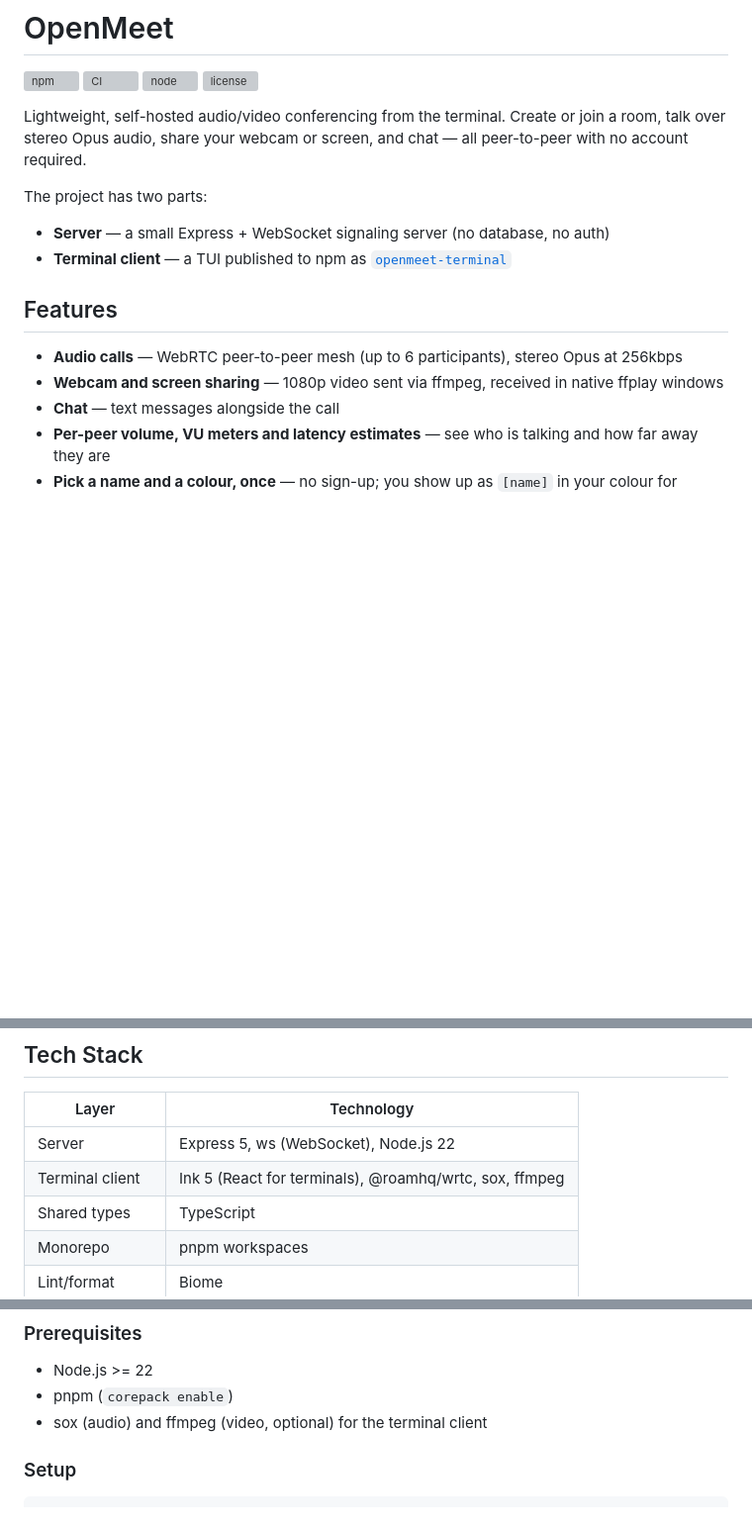
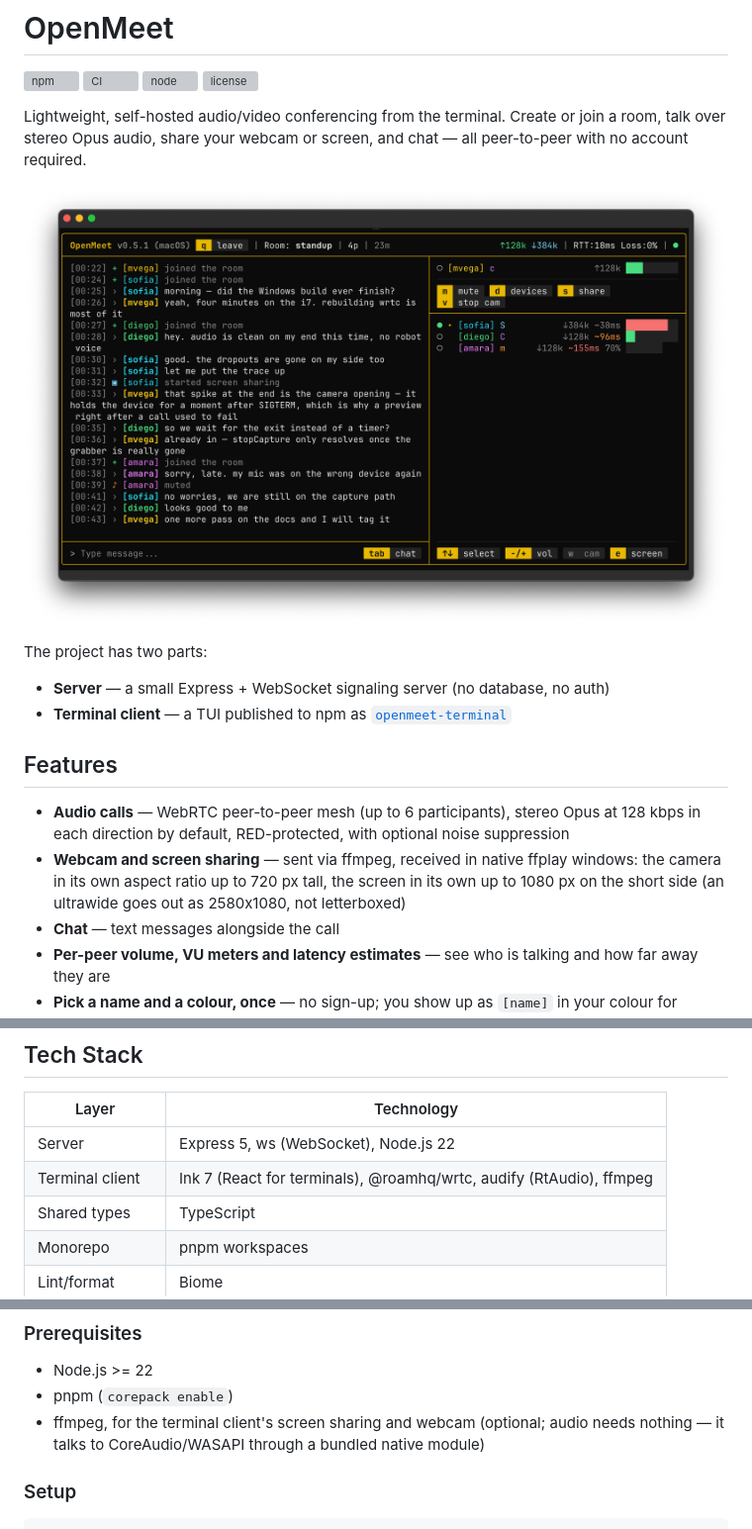
Before and after one commit to manuelvegadev/openmeet, a Markdown page: README.md, 3 parts joined by grey strips. Shown at 99% size. GitHub-like rendering; pictures changed too: docs/screenshot.png (added); blank space fills up the shorter version; grey boxes are pictures that could not be loaded.

```diff
--- a/README.md
+++ b/README.md
@@ -7,6 +7,8 @@
 
 Lightweight, self-hosted audio/video conferencing from the terminal. Create or join a room, talk over stereo Opus audio, share your webcam or screen, and chat — all peer-to-peer with no account required.
 
+![OpenMeet running in a terminal: the conversation on the left, the participants with their state tags and VU meters on the right](docs/screenshot.png)
+
 The project has two parts:
 
 - **Server** — a small Express + WebSocket signaling server (no database, no auth)
@@ -14,8 +16,8 @@ The project has two parts:
 
 ## Features
 
-- **Audio calls** — WebRTC peer-to-peer mesh (up to 6 participants), stereo Opus at 256kbps
-- **Webcam and screen sharing** — 1080p video sent via ffmpeg, received in native ffplay windows
+- **Audio calls** — WebRTC peer-to-peer mesh (up to 6 participants), stereo Opus at 128 kbps in each direction by default, RED-protected, with optional noise suppression
+- **Webcam and screen sharing** — sent via ffmpeg, received in native ffplay windows: the camera in its own aspect ratio up to 720 px tall, the screen in its own up to 1080 px on the short side (an ultrawide goes out as 2580x1080, not letterboxed)
 - **Chat** — text messages alongside the call
 - **Per-peer volume, VU meters and latency estimates** — see who is talking and how far away they are
 - **Pick a name and a colour, once** — no sign-up; you show up as `[name]` in your colour for everyone
@@ -43,7 +45,7 @@ See [docs/websocket-webrtc-architecture.md](docs/websocket-webrtc-architecture.m
 | Layer | Technology |
 |-------|-----------|
 | Server | Express 5, ws (WebSocket), Node.js 22 |
-| Terminal client | Ink 5 (React for terminals), @roamhq/wrtc, sox, ffmpeg |
+| Terminal client | Ink 7 (React for terminals), @roamhq/wrtc, audify (RtAudio), ffmpeg |
 | Shared types | TypeScript |
 | Monorepo | pnpm workspaces |
 | Lint/format | Biome |
@@ -68,7 +70,7 @@ openmeet/
 
 - Node.js >= 22
 - pnpm (`corepack enable`)
-- sox (audio) and ffmpeg (video, optional) for the terminal client
+- ffmpeg, for the terminal client's screen sharing and webcam (optional; audio needs nothing — it talks to CoreAudio/WASAPI through a bundled native module)
 
 ### Setup
 
```
Also changed, not shown: packages/terminal/README.md (+24 -23 lines).
